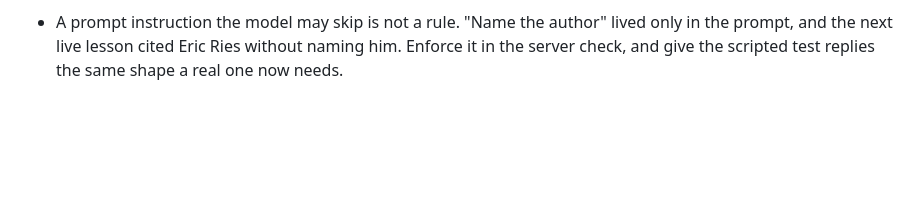
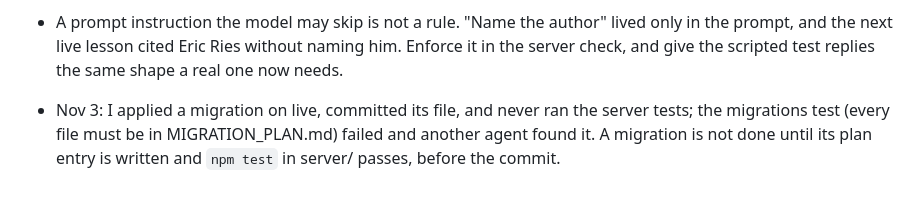
Before and after one commit to rafay121ai/AXIOM, a Markdown page: tasks/lessons.md, the part around the change. GitHub-like rendering; blank space fills up the shorter version.

```diff
--- a/tasks/lessons.md
+++ b/tasks/lessons.md
@@ -20,3 +20,4 @@
 - A checker must accept exactly what the model was shown. The Read showed sign-up choices joined ("My first customer, This month") but checked quotes against each choice alone, so a faithful quote failed twice and the founder got the fallback. When a check and a prompt build their view of the same data separately, test one against the other.
 - My fix for the Read's quote check let our own form labels ("Avoids most:", "Based in") count as the founder's words, and the next live Read quoted them back. When widening what a check accepts, list exactly what the new strings contain, and keep anything we wrote out of "the founder's words".
 - A prompt instruction the model may skip is not a rule. "Name the author" lived only in the prompt, and the next live lesson cited Eric Ries without naming him. Enforce it in the server check, and give the scripted test replies the same shape a real one now needs.
+- Nov 3: I applied a migration on live, committed its file, and never ran the server tests; the migrations test (every file must be in MIGRATION_PLAN.md) failed and another agent found it. A migration is not done until its plan entry is written and `npm test` in server/ passes, before the commit.
```
Also changed, not shown: supabase/MIGRATION_PLAN.md (+7 -0 lines).
